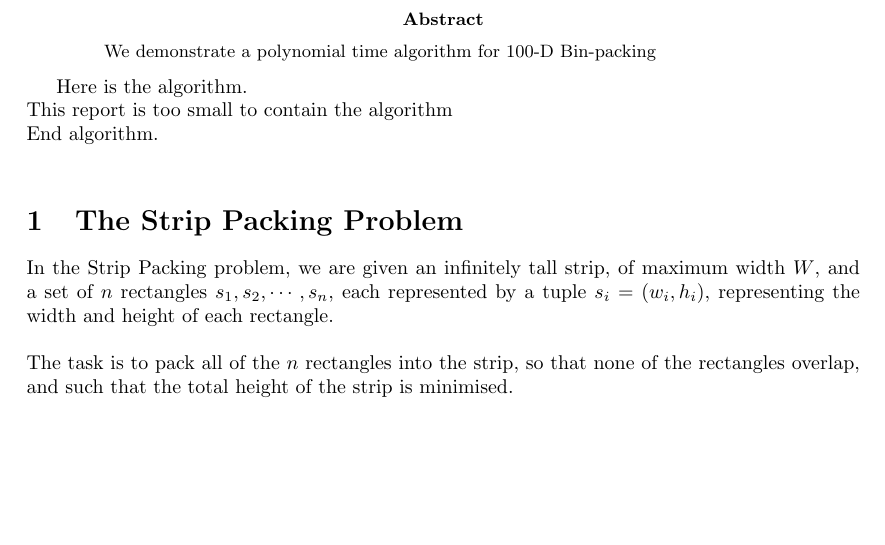
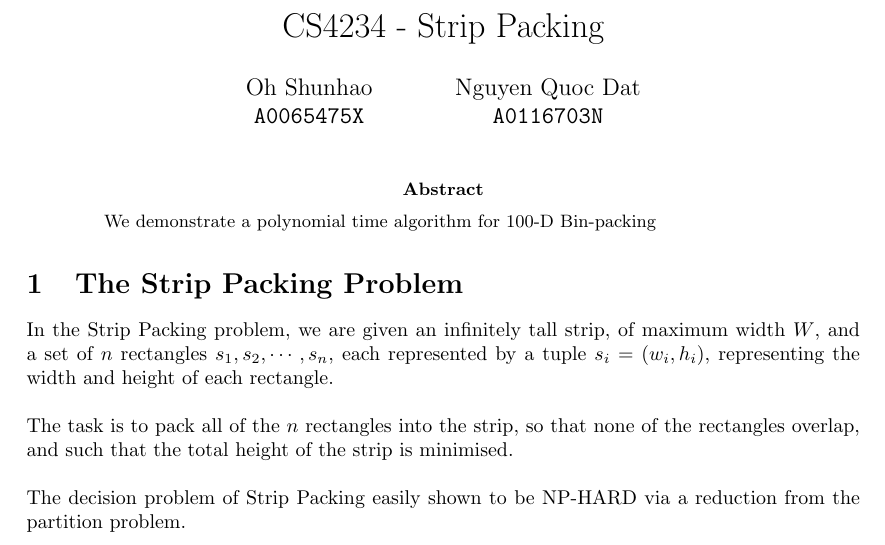
Before and after one commit to Ohohcakester/StripPacking, a LaTeX paper (report/interim.tex): part of the page, cut at the place of the change, the shorter picture padded with empty space. Compiled offline with pdfLaTeX.

Commit message:
Update report

```diff
--- a/report/interim.tex
+++ b/report/interim.tex
@@ -4,19 +4,28 @@
 
 \begin{document}
 
+\author{
+Oh Shunhao\\
+  \texttt{A0065475X}
+  \and
+Nguyen Quoc Dat\\
+  \texttt{A0116703N}
+}
+\title{CS4234 - Strip Packing}
+\date{}
+
+\maketitle
+
 \begin{abstract}
 We demonstrate a polynomial time algorithm for 100-D Bin-packing
 \end{abstract}
-
-Here is the algorithm. \\
-This report is too small to contain the algorithm \\
-End algorithm. \\
 
 \section{The Strip Packing Problem}
 In the Strip Packing problem, we are given an infinitely tall strip, of maximum width $W$, and a set of $n$ rectangles $s_1,s_2,\cdots,s_n$, each represented by a tuple $s_i = (w_i,h_i)$, representing the width and height of each rectangle.\\
 \\
 The task is to pack all of the $n$ rectangles into the strip, so that none of the rectangles overlap, and such that the total height of the strip is minimised.\\
 \\
+The decision problem of Strip Packing easily shown to be NP-HARD via a reduction from the partition problem.\\
 
 
 \end{document}
```
